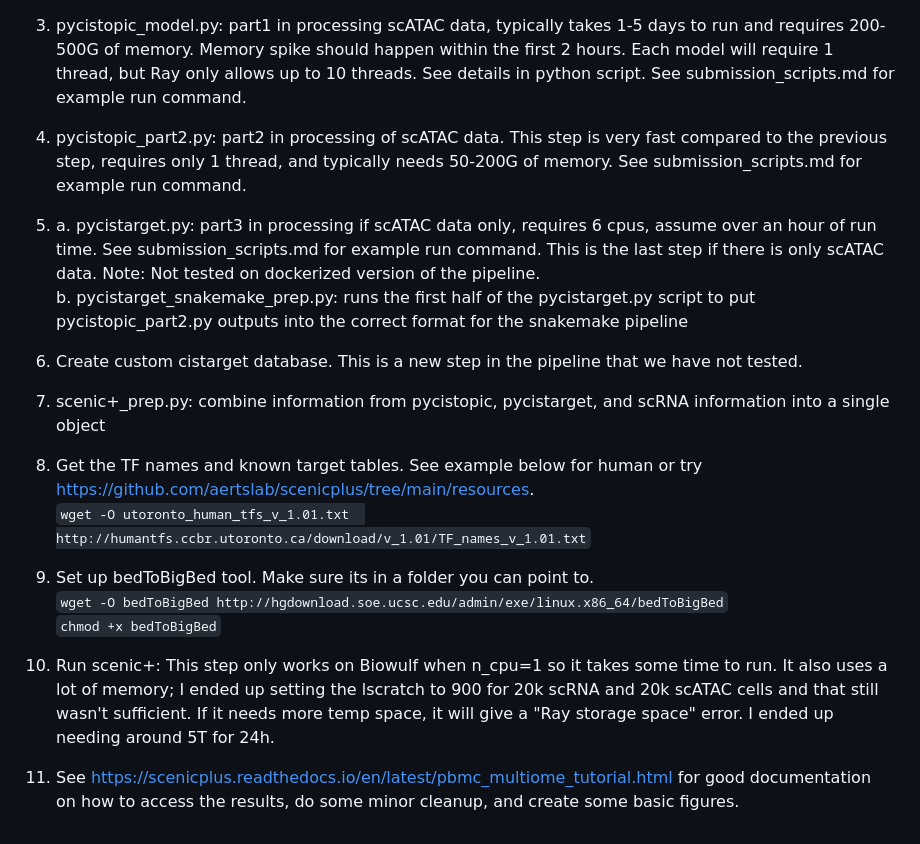
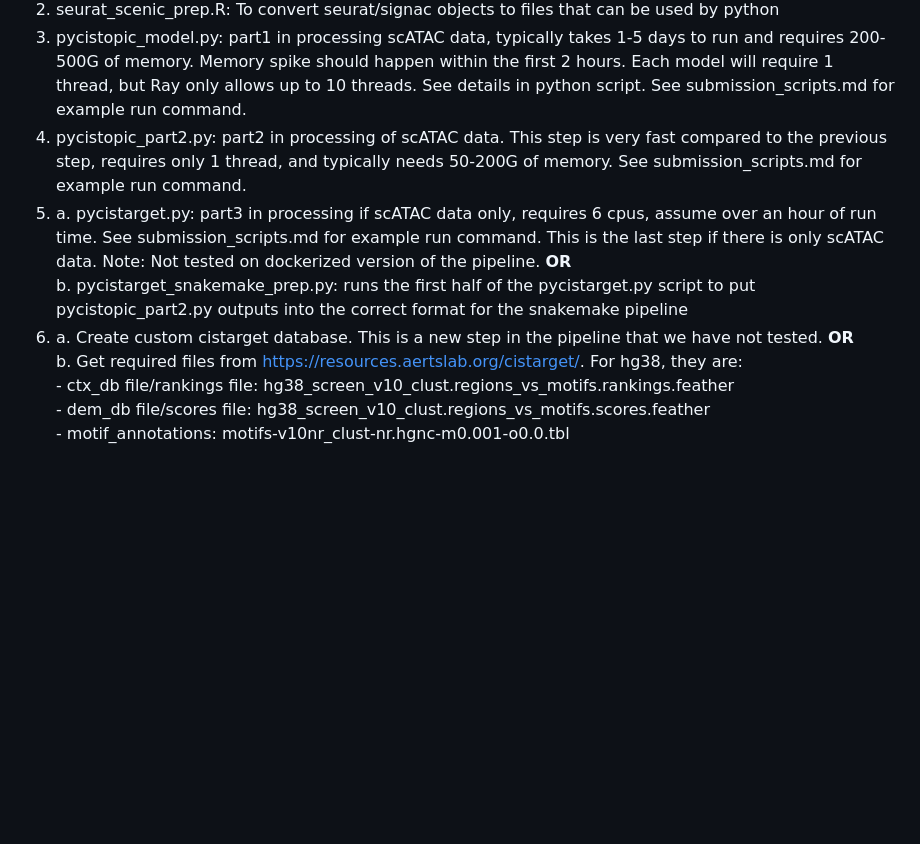
Before and after one commit to OpenOmics/scribble, a Markdown page: guides/Scenic+/General notes.md, the part around the change. GitHub-like rendering; blank space fills up the shorter version.

```diff
--- a/guides/Scenic+/General notes.md
+++ b/guides/Scenic+/General notes.md
@@ -39,16 +39,10 @@ SINGULARITY_CACHEDIR=$PWD/.${USER} singularity pull -F docker://skchronicles/sce
 2. seurat_scenic_prep.R: To convert seurat/signac objects to files that can be used by python
 3. pycistopic_model.py: part1 in processing scATAC data, typically takes 1-5 days to run and requires 200-500G of memory. Memory spike should happen within the first 2 hours. Each model will require 1 thread, but Ray only allows up to 10 threads. See details in python script. See submission_scripts.md for example run command.
 4. pycistopic_part2.py: part2 in processing of scATAC data. This step is very fast compared to the previous step, requires only 1 thread, and typically needs 50-200G of memory. See submission_scripts.md for example run command.
-5. a. pycistarget.py: part3 in processing if scATAC data only, requires 6 cpus, assume over an hour of run time. See submission_scripts.md for example run command. This is the last step if there is only scATAC data. Note: Not tested on dockerized version of the pipeline.
+5. a. pycistarget.py: part3 in processing if scATAC data only, requires 6 cpus, assume over an hour of run time. See submission_scripts.md for example run command. This is the last step if there is only scATAC data. Note: Not tested on dockerized version of the pipeline. **OR**
    b. pycistarget_snakemake_prep.py: runs the first half of the pycistarget.py script to put pycistopic_part2.py outputs into the correct format for the snakemake pipeline
-6. Create custom cistarget database. This is a new step in the pipeline that we have not tested.
-
-
-6. scenic+_prep.py: combine information from pycistopic, pycistarget, and scRNA information into a single object
-7. Get the TF names and known target tables. See example below for human or try https://github.com/aertslab/scenicplus/tree/main/resources.
-`wget -O utoronto_human_tfs_v_1.01.txt  http://humantfs.ccbr.utoronto.ca/download/v_1.01/TF_names_v_1.01.txt`
-8. Set up bedToBigBed tool. Make sure its in a folder you can point to.
-`wget -O bedToBigBed http://hgdownload.soe.ucsc.edu/admin/exe/linux.x86_64/bedToBigBed`
-`chmod +x bedToBigBed`
-9. Run scenic+: This step only works on Biowulf when n_cpu=1 so it takes some time to run. It also uses a lot of memory; I ended up setting the lscratch to 900 for 20k scRNA and 20k scATAC cells and that still wasn't sufficient. If it needs more temp space, it will give a "Ray storage space" error. I ended up needing around 5T for 24h.
-10. See https://scenicplus.readthedocs.io/en/latest/pbmc_multiome_tutorial.html for good documentation on how to access the results, do some minor cleanup, and create some basic figures.
+6. a. Create custom cistarget database. This is a new step in the pipeline that we have not tested. **OR**
+   b. Get required files from https://resources.aertslab.org/cistarget/. For hg38, they are:
+         - ctx_db file/rankings file: hg38_screen_v10_clust.regions_vs_motifs.rankings.feather
+         - dem_db file/scores file: hg38_screen_v10_clust.regions_vs_motifs.scores.feather
+         - motif_annotations: motifs-v10nr_clust-nr.hgnc-m0.001-o0.0.tbl
```
